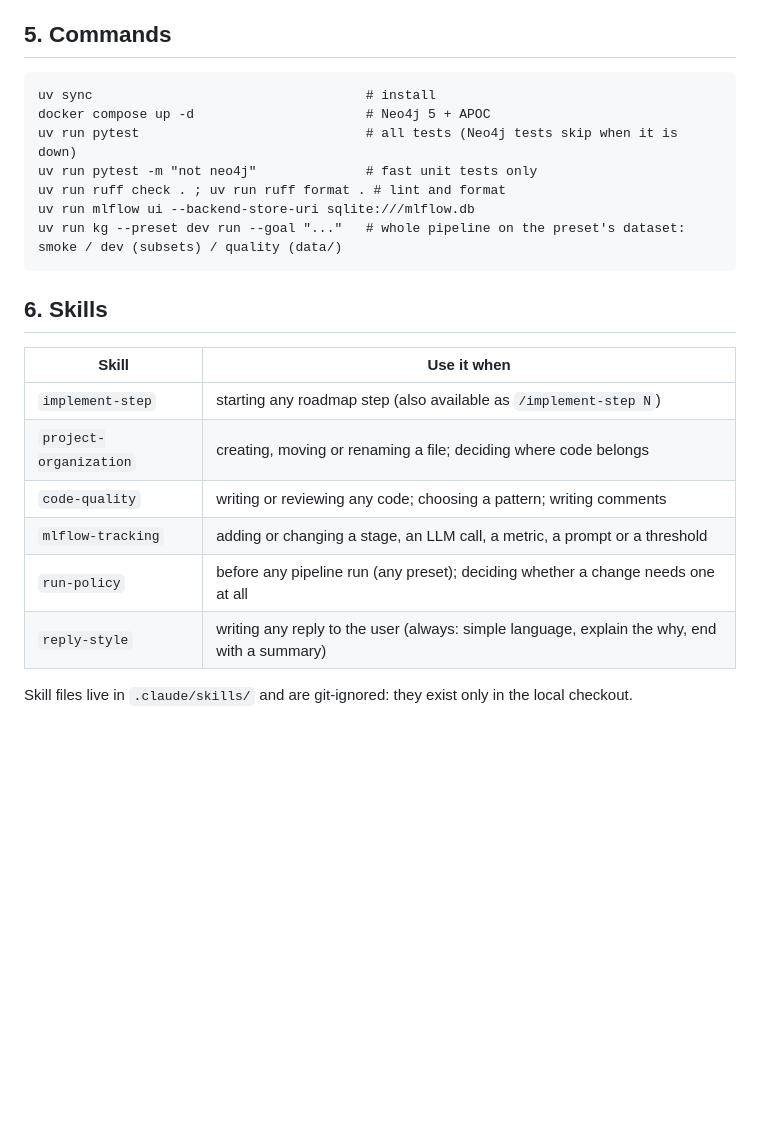
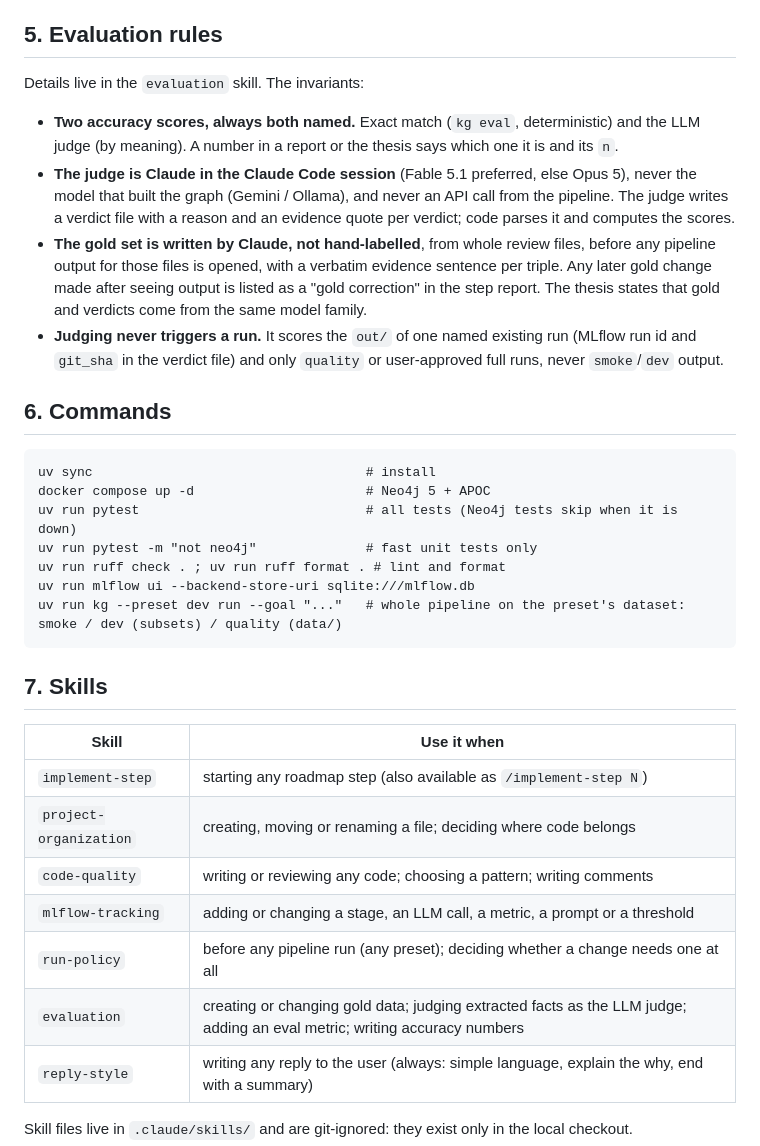
Before and after one commit to Habib1708-dev/Automated-Entity-Centric-Knowledge-Graph-Construction-from-Raw-Data-with-Natural-Language-Querying, a Markdown page: CLAUDE.md, the part around the change. Drawn GitHub-style; blank space fills up the shorter version.

````diff
--- a/CLAUDE.md
+++ b/CLAUDE.md
@@ -99,7 +99,23 @@ Details live in the `mlflow-tracking` skill. The invariants:
   the comparison is mentioned in the step report. A comparison about quality needs a `quality` run, which
   is proposed with its estimated cost and made only with the user's agreement (`run-policy` skill).
 
-## 5. Commands
+## 5. Evaluation rules
+
+Details live in the `evaluation` skill. The invariants:
+
+- **Two accuracy scores, always both named.** Exact match (`kg eval`, deterministic) and the LLM judge
+  (by meaning). A number in a report or the thesis says which one it is and its `n`.
+- **The judge is Claude in the Claude Code session** (Fable 5.1 preferred, else Opus 5), never the model
+  that built the graph (Gemini / Ollama), and never an API call from the pipeline. The judge writes a
+  verdict file with a reason and an evidence quote per verdict; code parses it and computes the scores.
+- **The gold set is written by Claude, not hand-labelled**, from whole review files, before any pipeline
+  output for those files is opened, with a verbatim evidence sentence per triple. Any later gold change
+  made after seeing output is listed as a "gold correction" in the step report. The thesis states that
+  gold and verdicts come from the same model family.
+- **Judging never triggers a run.** It scores the `out/` of one named existing run (MLflow run id and
+  `git_sha` in the verdict file) and only `quality` or user-approved full runs, never `smoke`/`dev` output.
+
+## 6. Commands
 
 ```
 uv sync                                   # install
@@ -111,7 +127,7 @@ uv run mlflow ui --backend-store-uri sqlite:///mlflow.db
 uv run kg --preset dev run --goal "..."   # whole pipeline on the preset's dataset: smoke / dev (subsets) / quality (data/)
 ```
 
-## 6. Skills
+## 7. Skills
 
 | Skill | Use it when |
 |---|---|
@@ -120,6 +136,7 @@ uv run kg --preset dev run --goal "..."   # whole pipeline on the preset's datas
 | `code-quality` | writing or reviewing any code; choosing a pattern; writing comments |
 | `mlflow-tracking` | adding or changing a stage, an LLM call, a metric, a prompt or a threshold |
 | `run-policy` | before any pipeline run (any preset); deciding whether a change needs one at all |
+| `evaluation` | creating or changing gold data; judging extracted facts as the LLM judge; adding an eval metric; writing accuracy numbers |
 | `reply-style` | writing any reply to the user (always: simple language, explain the why, end with a summary) |
 
 Skill files live in `.claude/skills/` and are git-ignored: they exist only in the local checkout.
````
Also changed, not shown: REFACTOR_PLAN.md (+36 -2 lines).
